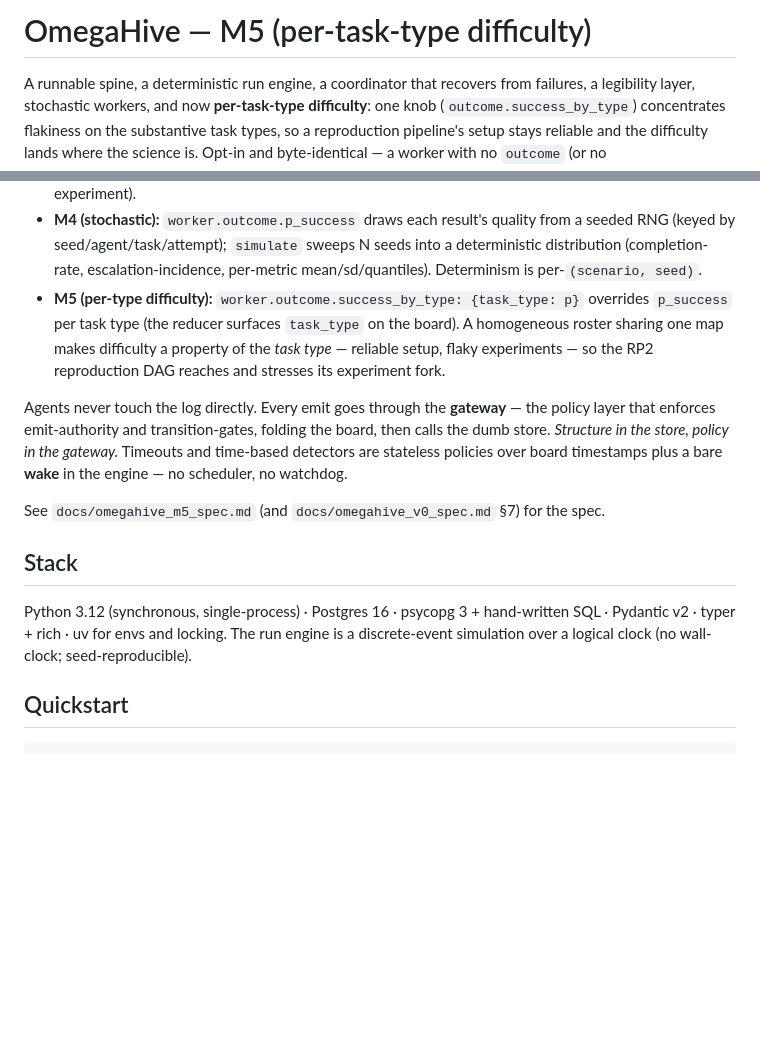
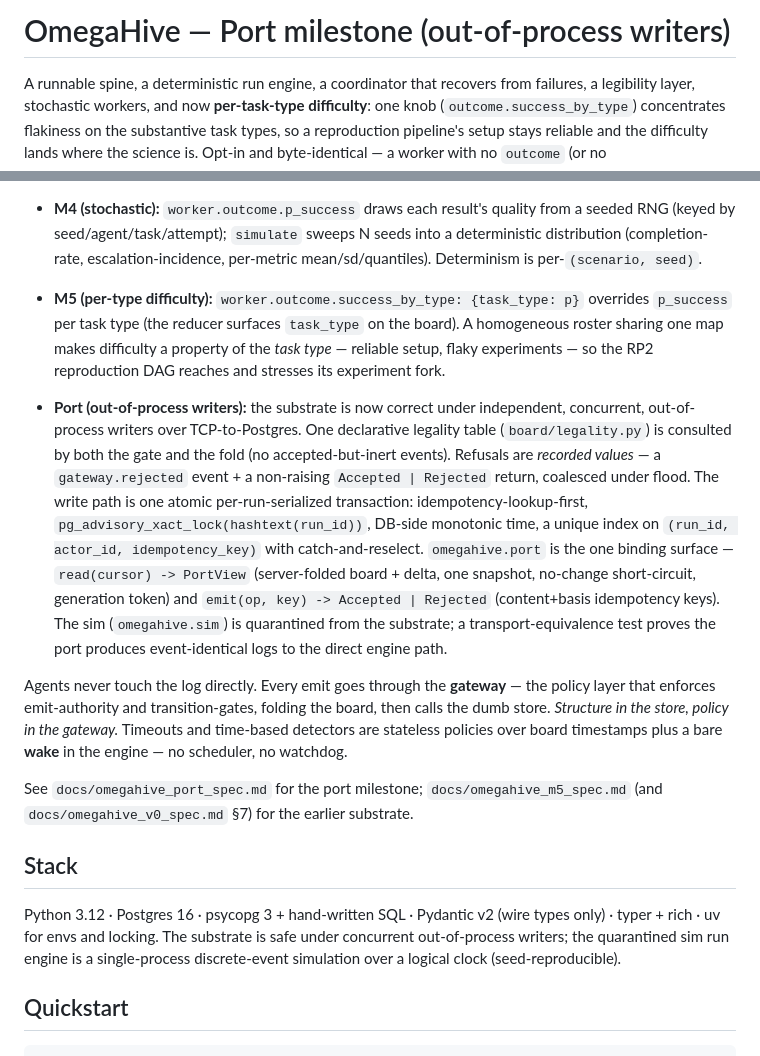
Before and after one commit to cassiopenachin/omegahive, a Markdown page: README.md, 2 parts joined by grey strips. Rendered like a GitHub page; blank space fills up the shorter version.

Commit message:
docs: README reflects the port milestone (out-of-process writers)
Co-Authored-By: Claude Opus 4.8 (1M context) <noreply@anthropic.com>

```diff
--- a/README.md
+++ b/README.md
@@ -1,4 +1,4 @@
-# OmegaHive — M5 (per-task-type difficulty)
+# OmegaHive — Port milestone (out-of-process writers)
 
 A runnable spine, a deterministic run engine, a coordinator that recovers from
 failures, a legibility layer, stochastic workers, and now **per-task-type difficulty**:
@@ -23,19 +23,35 @@ the science is. Opt-in and byte-identical — a worker with no `outcome` (or no
   roster sharing one map makes difficulty a property of the *task type* — reliable setup,
   flaky experiments — so the RP2 reproduction DAG reaches and stresses its experiment fork.
 
+- **Port (out-of-process writers):** the substrate is now correct under independent,
+  concurrent, out-of-process writers over TCP-to-Postgres. One declarative legality
+  table (`board/legality.py`) is consulted by both the gate and the fold (no
+  accepted-but-inert events). Refusals are *recorded values* — a `gateway.rejected`
+  event + a non-raising `Accepted | Rejected` return, coalesced under flood. The write
+  path is one atomic per-run-serialized transaction: idempotency-lookup-first,
+  `pg_advisory_xact_lock(hashtext(run_id))`, DB-side monotonic time, a unique index on
+  `(run_id, actor_id, idempotency_key)` with catch-and-reselect. `omegahive.port` is
+  the one binding surface — `read(cursor) -> PortView` (server-folded board + delta,
+  one snapshot, no-change short-circuit, generation token) and
+  `emit(op, key) -> Accepted | Rejected` (content+basis idempotency keys). The sim
+  (`omegahive.sim`) is quarantined from the substrate; a transport-equivalence test
+  proves the port produces event-identical logs to the direct engine path.
+
 Agents never touch the log directly. Every emit goes through the **gateway** — the
 policy layer that enforces emit-authority and transition-gates, folding the board,
 then calls the dumb store. *Structure in the store, policy in the gateway.*
 Timeouts and time-based detectors are stateless policies over board timestamps plus
 a bare **wake** in the engine — no scheduler, no watchdog.
 
-See `docs/omegahive_m5_spec.md` (and `docs/omegahive_v0_spec.md` §7) for the spec.
+See `docs/omegahive_port_spec.md` for the port milestone; `docs/omegahive_m5_spec.md`
+(and `docs/omegahive_v0_spec.md` §7) for the earlier substrate.
 
 ## Stack
 
-Python 3.12 (synchronous, single-process) · Postgres 16 · psycopg 3 + hand-written
-SQL · Pydantic v2 · typer + rich · uv for envs and locking. The run engine is a
-discrete-event simulation over a logical clock (no wall-clock; seed-reproducible).
+Python 3.12 · Postgres 16 · psycopg 3 + hand-written SQL · Pydantic v2 (wire types
+only) · typer + rich · uv for envs and locking. The substrate is safe under
+concurrent out-of-process writers; the quarantined sim run engine is a single-process
+discrete-event simulation over a logical clock (seed-reproducible).
 
 ## Quickstart
 
```
